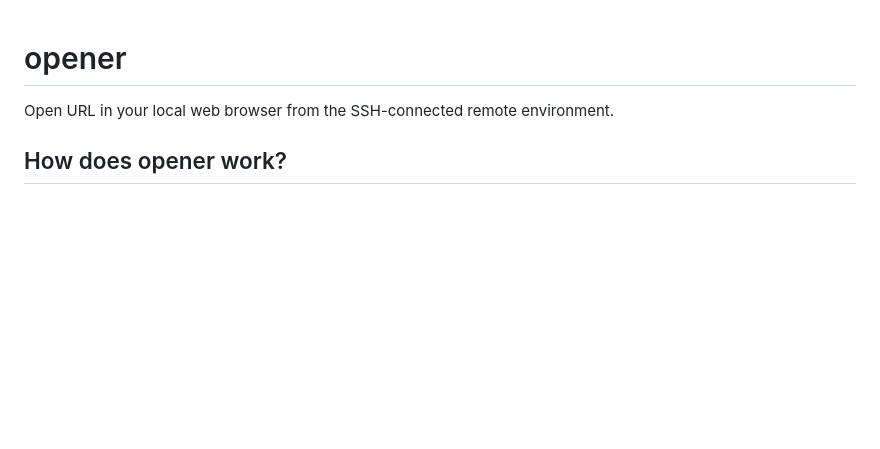
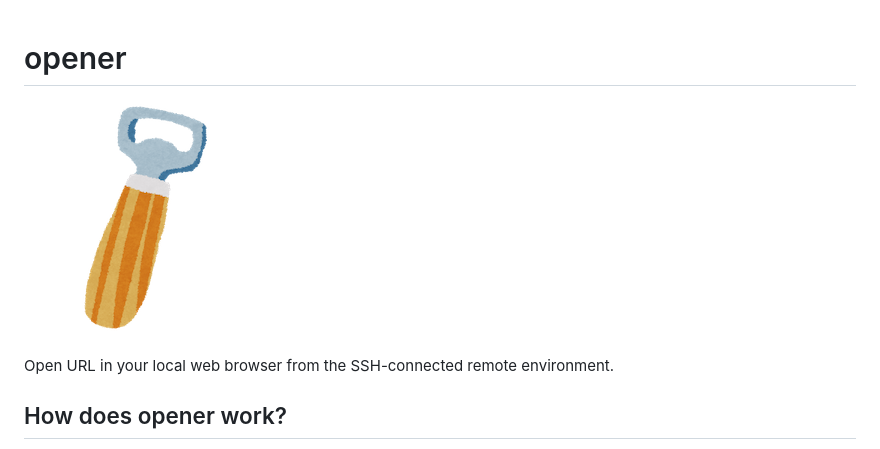
Before and after one commit to superbrothers/opener, a Markdown page: README.md, the part around the change. Drawn GitHub-style; pictures changed too: sennuki.png (added); blank space fills up the shorter version.

Commit message:
Add logo

```diff
--- a/README.md
+++ b/README.md
@@ -1,4 +1,6 @@
 # opener
+
+![Logo](./sennuki.png)
 
 Open URL in your local web browser from the SSH-connected remote environment.
 
```
